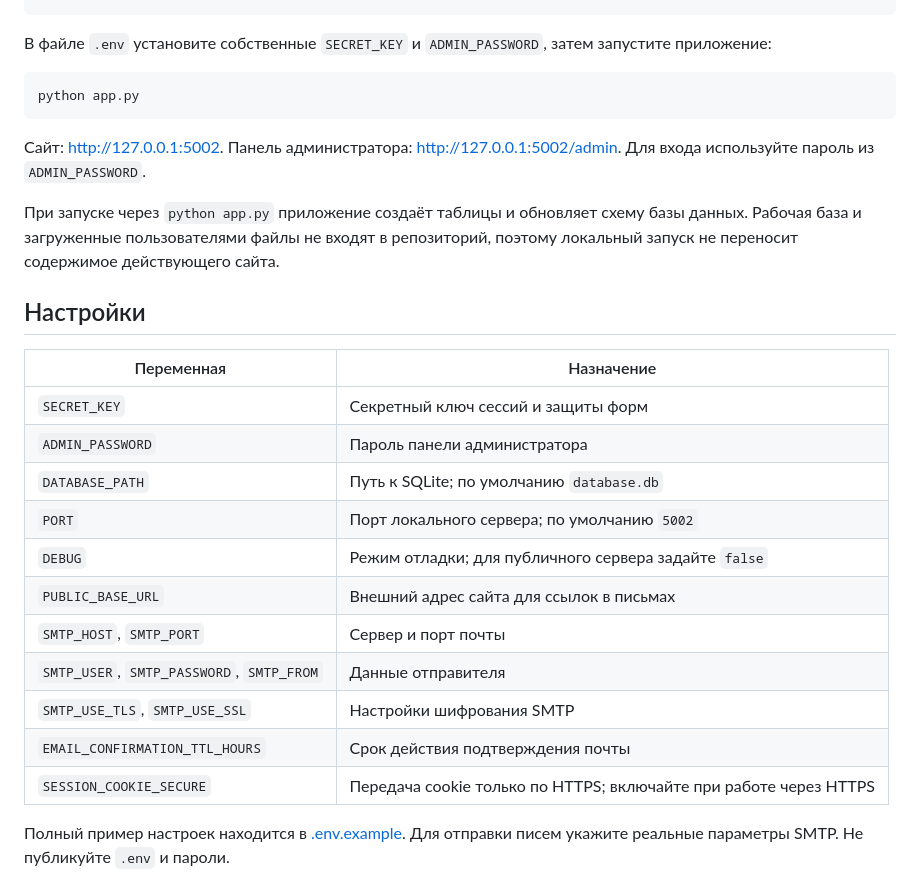
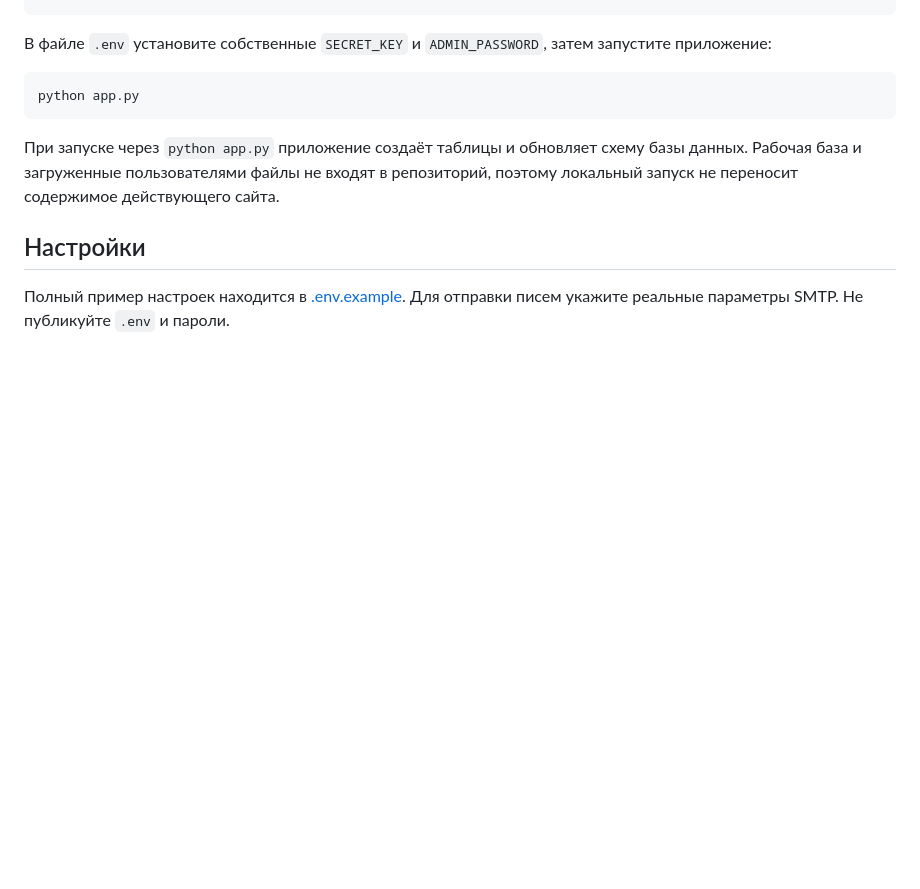
Before and after one commit to kadyralievakbar49-maker/ulak-tartysh, a Markdown page: README.md, the part around the change. GitHub-like rendering; blank space fills up the shorter version.

Commit message:
Update README to remove sensitive information
Removed admin panel access information and settings table from README.

````diff
--- a/README.md
+++ b/README.md
@@ -35,25 +35,10 @@ cp .env.example .env
 python app.py
 ```
 
-Сайт: <http://127.0.0.1:5002>. Панель администратора: <http://127.0.0.1:5002/admin>. Для входа используйте пароль из `ADMIN_PASSWORD`.
-
 При запуске через `python app.py` приложение создаёт таблицы и обновляет схему базы данных. Рабочая база и загруженные пользователями файлы не входят в репозиторий, поэтому локальный запуск не переносит содержимое действующего сайта.
 
 ## Настройки
 
-| Переменная | Назначение |
-| --- | --- |
-| `SECRET_KEY` | Секретный ключ сессий и защиты форм |
-| `ADMIN_PASSWORD` | Пароль панели администратора |
-| `DATABASE_PATH` | Путь к SQLite; по умолчанию `database.db` |
-| `PORT` | Порт локального сервера; по умолчанию `5002` |
-| `DEBUG` | Режим отладки; для публичного сервера задайте `false` |
-| `PUBLIC_BASE_URL` | Внешний адрес сайта для ссылок в письмах |
-| `SMTP_HOST`, `SMTP_PORT` | Сервер и порт почты |
-| `SMTP_USER`, `SMTP_PASSWORD`, `SMTP_FROM` | Данные отправителя |
-| `SMTP_USE_TLS`, `SMTP_USE_SSL` | Настройки шифрования SMTP |
-| `EMAIL_CONFIRMATION_TTL_HOURS` | Срок действия подтверждения почты |
-| `SESSION_COOKIE_SECURE` | Передача cookie только по HTTPS; включайте при работе через HTTPS |
 
 Полный пример настроек находится в [.env.example](.env.example). Для отправки писем укажите реальные параметры SMTP. Не публикуйте `.env` и пароли.
 
````
